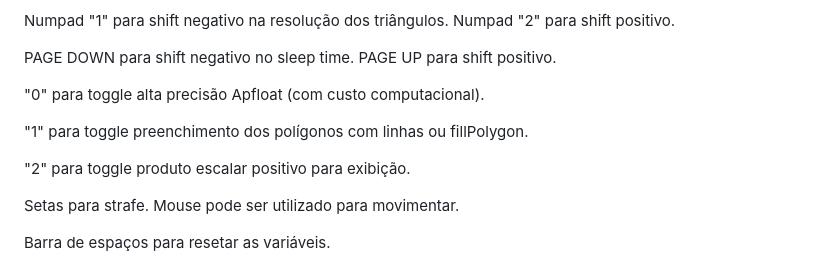
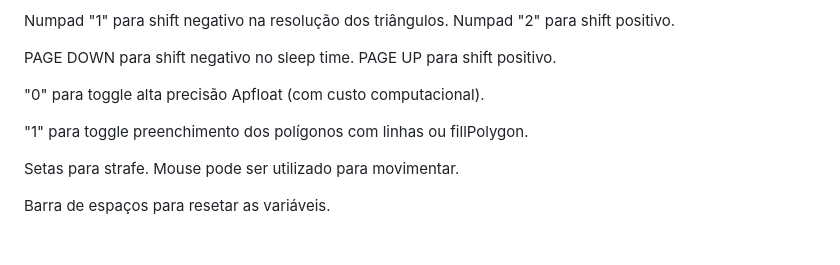
Before and after one commit to antoniovandre2/AV3DNavigator, a Markdown page: README.md, the part around the change. GitHub-like rendering; blank space fills up the shorter version.

Commit message:
Refinamento matemático.

```diff
--- a/README.md
+++ b/README.md
@@ -75,8 +75,6 @@ PAGE DOWN para shift negativo no sleep time. PAGE UP para shift positivo.
 
 "1" para toggle preenchimento dos polígonos com linhas ou fillPolygon.
 
-"2" para toggle produto escalar positivo para exibição.
-
 Setas para strafe. Mouse pode ser utilizado para movimentar.
 
 Barra de espaços para resetar as variáveis.
```
